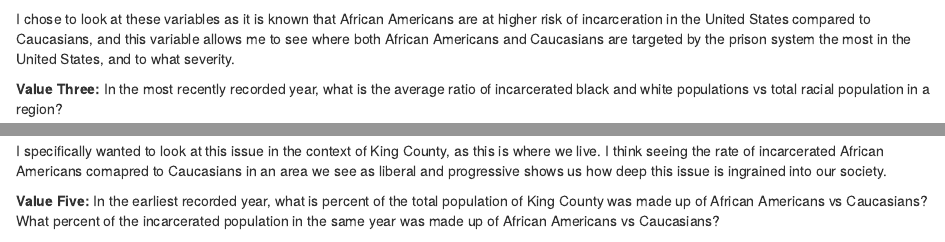
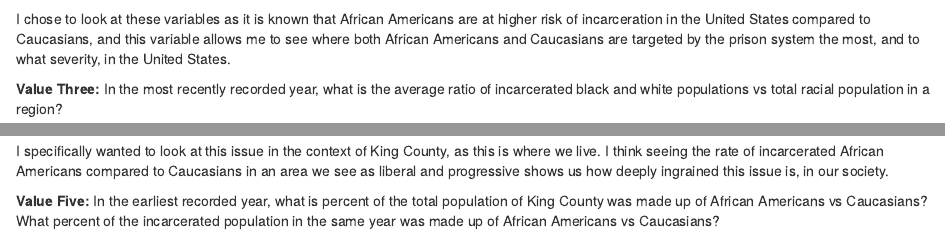
Before and after one commit to info-201a-wi22/a3-zkornas, an R Markdown document (docs/index.Rmd): the page in a window 1100 px wide, from 680 px down, and a second part further down, joined at a grey line. Rendered offline with R 4.5, knitr and Pandoc, with nearby package versions; some code elsewhere in the file could not run offline.

Commit message:
Progress

```diff
--- a/docs/index.Rmd
+++ b/docs/index.Rmd
@@ -41,7 +41,7 @@ I decided to look at these values to give me a sense of where specific racial gr
 
 - White: `r highest_ratio_white_inc`, `r highest_ratio_white_county`, `r highest_ratio_white_state`
 
-I chose to look at these variables as it is known that African Americans are at higher risk of incarceration in the United States compared to Caucasians, and this variable allows me to see where both African Americans and Caucasians are targeted by the prison system the most in the United States, and to what severity.
+I chose to look at these variables as it is known that African Americans are at higher risk of incarceration in the United States compared to Caucasians, and this variable allows me to see where both African Americans and Caucasians are targeted by the prison system the most, and to what severity, in the United States.
 
 **Value Three:** In the most recently recorded year, what is the average ratio of incarcerated black and white populations vs total racial population in a region?
 
@@ -57,7 +57,7 @@ I wanted to look at the average ratio of incarceration by race across the USA to
 
 - White: In King County, White people make up `r perc_white_king_total_curr`% of the population and `r perc_white_king_jail_curr`% of the incarcerated population.
 
-I specifically wanted to look at this issue in the context of King County, as this is where we live. I think seeing the rate of incarcerated African Americans comapred to Caucasians in an area we see as liberal and progressive shows us how deep this issue is ingrained into our society.
+I specifically wanted to look at this issue in the context of King County, as this is where we live. I think seeing the rate of incarcerated African Americans compared to Caucasians in an area we see as liberal and progressive shows us how deeply ingrained this issue is, in our society.
 
 **Value Five:** In the earliest recorded year, what is percent of the total population of King County was made up of African Americans vs Caucasians? What percent of the incarcerated population in the same year was made up of African Americans vs Caucasians?
 
```
Also changed, not shown: docs/index.Rmd (2 more changed lines), 1 other file.
